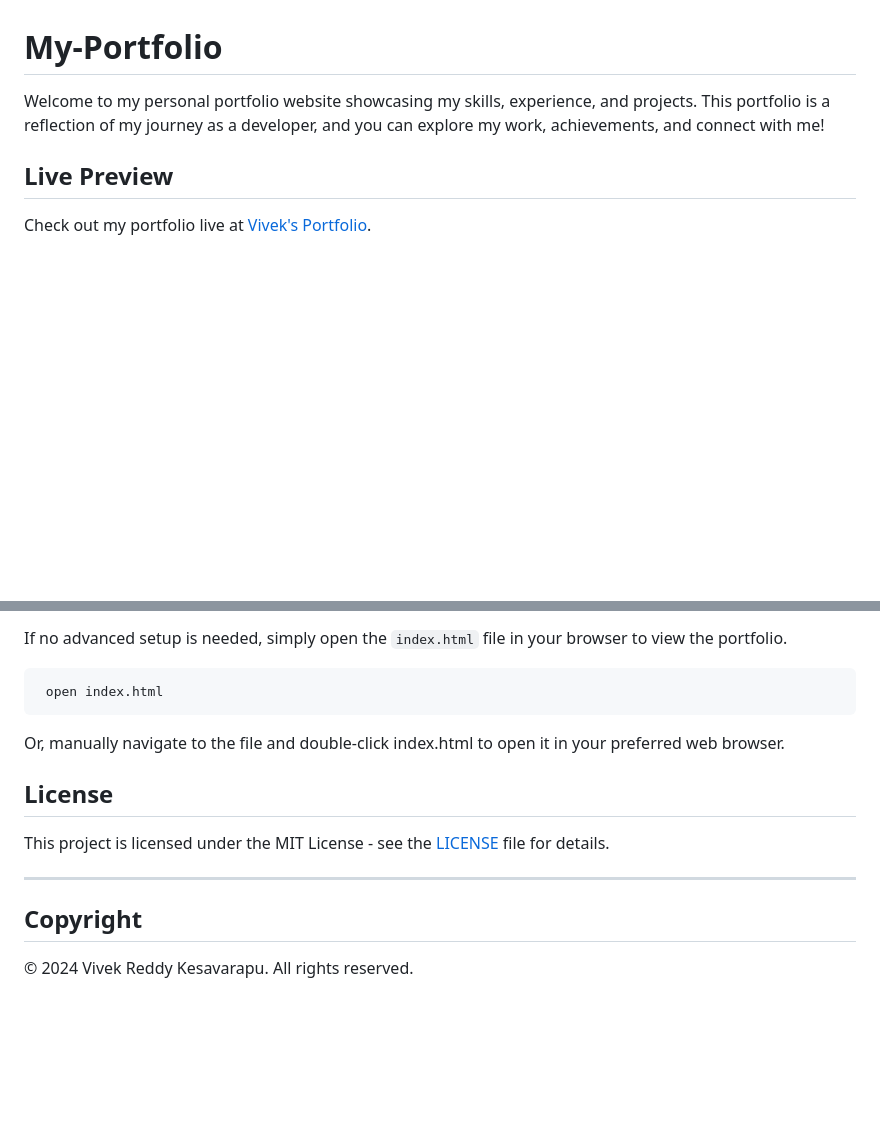
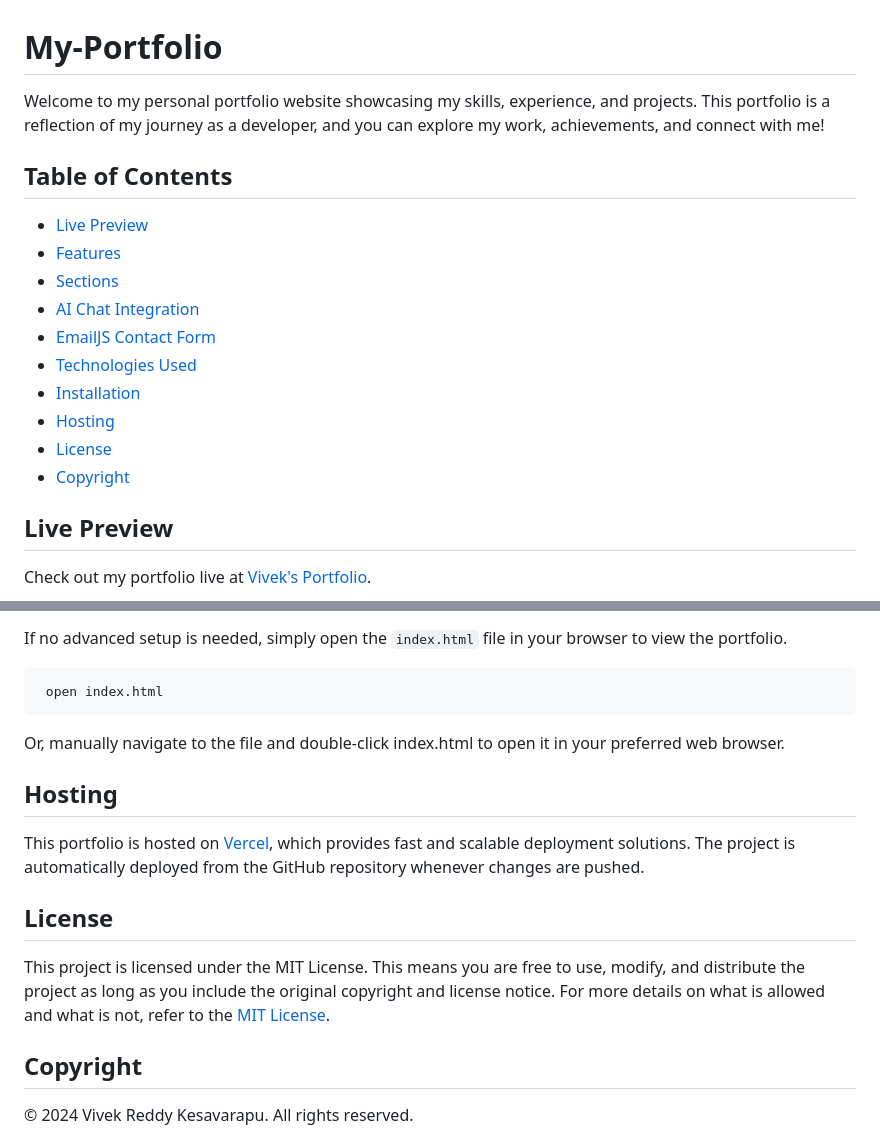
Before and after one commit to truly-vivek/My-Portfolio, a Markdown page: README.md, 2 parts joined by grey strips. Rendered like a GitHub page; blank space fills up the shorter version.

````diff
--- a/README.md
+++ b/README.md
@@ -1,7 +1,19 @@
 # My-Portfolio
 
-Welcome to my personal portfolio website showcasing my skills, experience, and projects. This portfolio is a reflection of my journey as a developer, and you can explore my work, achievements, and connect with me!
+ Welcome to my personal portfolio website showcasing my skills, experience, and projects. This portfolio is a reflection of my journey as a developer, and you can explore my work, achievements, and connect with
+  me!
 
+## Table of Contents
+-   [Live Preview](#live-preview)
+-   [Features](#features)
+-   [Sections](#sections)
+-   [AI Chat Integration](#ai-chat-integration)
+-   [EmailJS Contact Form](#emailjs-contact-form)
+-   [Technologies Used](#technologies-used)
+-   [Installation](#installation)
+-   [Hosting](#hosting)
+-   [License](#license)
+-   [Copyright](#copyright)
 ## Live Preview
 Check out my portfolio live at [Vivek's Portfolio](https://vivek76.vercel.app/).
 
@@ -109,11 +121,15 @@ If no advanced setup is needed, simply open the `index.html` file in your browse
    open index.html
 ```
 Or, manually navigate to the file and double-click index.html to open it in your preferred web browser.
+## Hosting
+
+
+This portfolio is hosted on [Vercel](https://vercel.com/), which provides fast and scalable deployment solutions. The project is automatically deployed from the GitHub repository whenever changes are pushed.
+
 ## License
 
-This project is licensed under the MIT License - see the [LICENSE](./LICENSE) file for details.
 
----
+This project is licensed under the MIT License. This means you are free to use, modify, and distribute the project as long as you include the original copyright and license notice. For more details on what is allowed and what is not, refer to the [MIT License](./LICENSE).
 
 ## Copyright
 
````
